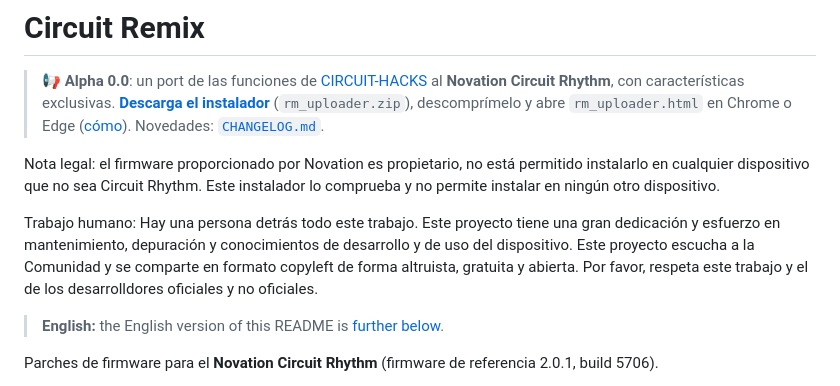
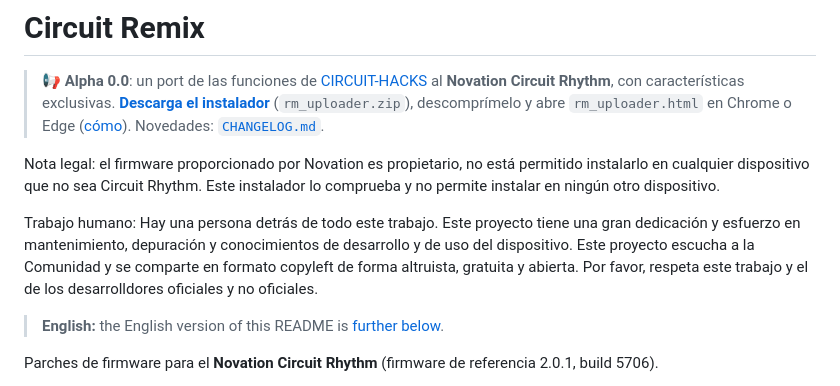
Before and after one commit to Ghillermo/CIRCUIT-REMIX, a Markdown page: README.md, the part around the change. GitHub-like rendering.

Commit message:
Fix typo in README about project dedication
Corrected a typo in the README regarding the dedication of the project.

```diff
--- a/README.md
+++ b/README.md
@@ -4,7 +4,7 @@
 
 Nota legal: el firmware proporcionado por Novation es propietario, no está permitido instalarlo en cualquier dispositivo que no sea Circuit Rhythm. Este instalador lo comprueba y no permite instalar en ningún otro dispositivo.
 
-Trabajo humano: Hay una persona detrás todo este trabajo. Este proyecto tiene una gran dedicación y esfuerzo en mantenimiento, depuración y conocimientos de desarrollo y de uso del dispositivo. Este proyecto escucha a la Comunidad y se comparte en formato copyleft de forma altruista, gratuita y abierta. Por favor, respeta este trabajo y el de los desarrolldores oficiales y no oficiales.
+Trabajo humano: Hay una persona detrás de todo este trabajo. Este proyecto tiene una gran dedicación y esfuerzo en mantenimiento, depuración y conocimientos de desarrollo y de uso del dispositivo. Este proyecto escucha a la Comunidad y se comparte en formato copyleft de forma altruista, gratuita y abierta. Por favor, respeta este trabajo y el de los desarrolldores oficiales y no oficiales.
 
 > **English:** the English version of this README is [further below](#english).
 
```
